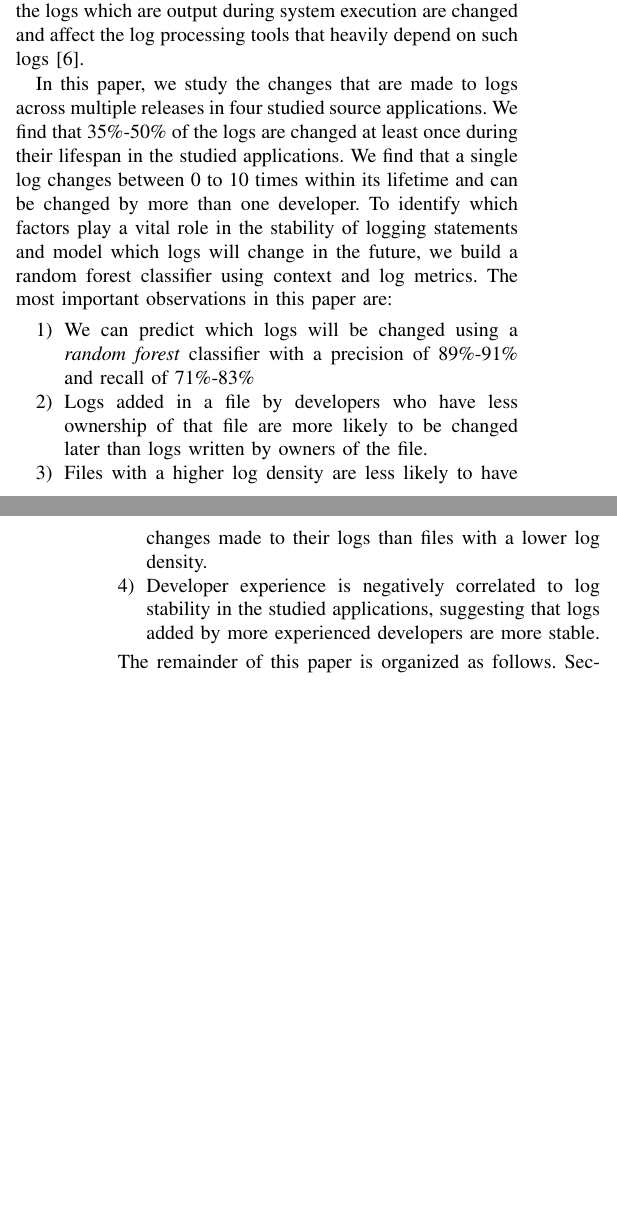
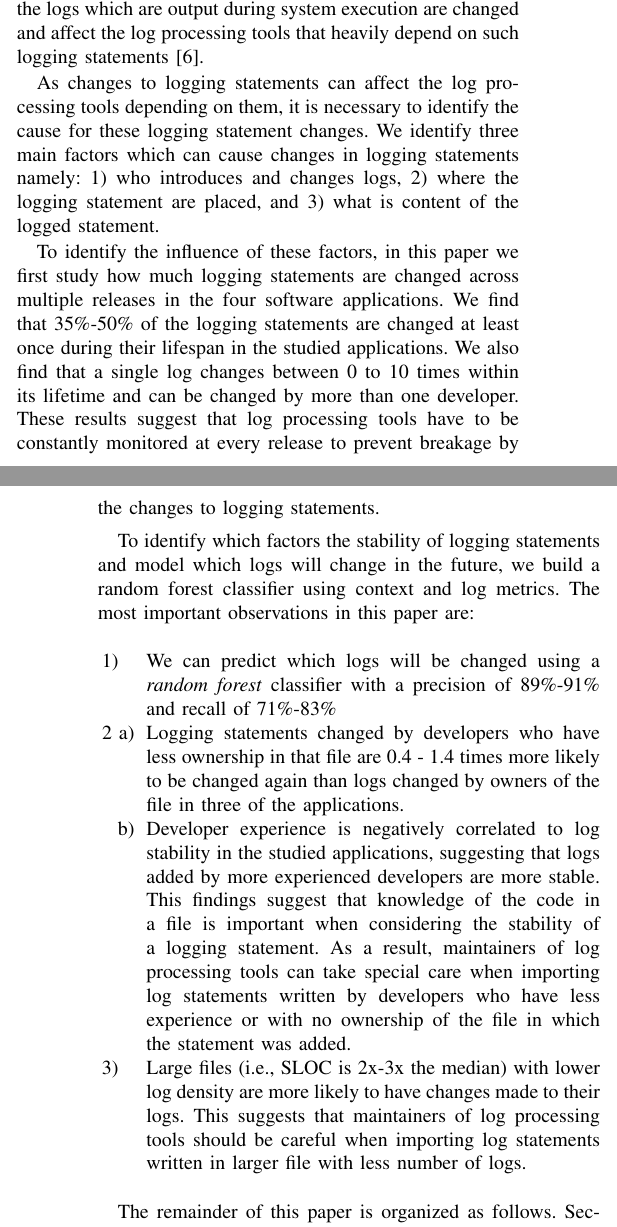
Before and after one commit to kloudKlown/LogGenealogy, a LaTeX paper (template.tex, which reads Introduction.tex): two parts of the columns of pages 1 and 2 of 11, joined at a grey line, cut so that both start at the same text, the shorter picture padded with empty space. Compiled offline with pdfLaTeX; a missing font is replaced by an installed copy or a similar font; a LaTeX package or settings file that is missing is left out.

Commit message:
fixed ahemd's changes | half of it done

```diff
--- a/Introduction.tex
+++ b/Introduction.tex
@@ -16,7 +16,10 @@ In the rest of this paper, we use ‘log’ to refer to the logging statements i
 
 
 
-The rich knowledge in logs has lead to the development of many enterprise log processing tools such as \textsl{Splunk}~\cite{carasso2012exploring}, \textsl{Xpolog}~\cite{xpolog}, \textsl{Logstash}~\cite{xu2013detecting} and research tools such as Salsa~\cite{TanSalsa}, log-enhancer~\cite{Yuan} and Chukwa~\cite{chukwa} which are designed to analyze as well as improve logs in software applications. However, when logs are changed, the associated log processing tools may also need to be updated. For example, Figure~\ref{fig:ExampleOfLogChange_LPA} demonstrates a case in which a developer removes the time taken for completing an event. This can affect log processing tools that rely on the removed information inorder to monitor the health of the application. Prior research shows that 60\% of the logs which are output during system execution are changed and affect the log processing tools that heavily depend on such logs~\cite{IanWCRE}.
+The rich knowledge in logs has lead to the development of many enterprise log processing tools such as \textsl{Splunk}~\cite{carasso2012exploring}, \textsl{Xpolog}~\cite{xpolog}, \textsl{Logstash}~\cite{xu2013detecting} and research tools such as Salsa~\cite{TanSalsa}, log-enhancer~\cite{Yuan} and Chukwa~\cite{chukwa} which are designed to analyze as well as improve logs in software applications. However, when logs are changed, the associated log processing tools may also need to be updated. For example, Figure~\ref{fig:ExampleOfLogChange_LPA} demonstrates a case in which a developer removes the time taken for completing an event. This can affect log processing tools that rely on the removed information inorder to monitor the health of the application. Prior research shows that 60\% of the logs which are output during system execution are changed and affect the log processing tools that heavily depend on such logging statements~\cite{IanWCRE}.
+
+As changes to logging statements can affect the log processing tools depending on them, it is necessary to identify the cause for these logging statement changes. We identify three main factors which can cause changes in logging statements namely: 1) who introduces and changes logs, 2) where the logging statement are placed, and 3) what is content of the logged statement.
+
 
 % These log changes can affect the log processing tools which heavily depend on them and maintenance cost will be high~\cite{IanWCRE}.
 \begin{figure}[tb]
@@ -35,13 +38,20 @@ The rich knowledge in logs has lead to the development of many enterprise log pr
 \end{figure*}
 
 
-In this paper, we study the changes that are made to logs across multiple releases in four studied source applications. We find that 35\%-50\% of the logs are changed at least once during their lifespan in the studied applications. We find that a single log changes between 0 to 10 times within its lifetime and can be changed by more than one developer. To identify which factors play a vital role in the stability of logging statements and model which logs will change in the future, we build a random forest classifier using context and log metrics. The most important observations in this paper are:
+To identify the influence of these factors, in this paper we first study how much logging statements are changed across multiple releases in the four software applications. We find that 35\%-50\% of the logging statements are changed at least once during their lifespan in the studied applications. We also find that a single log changes between 0 to 10 times within its lifetime and can be changed by more than one developer. These results suggest that log processing tools have to be constantly monitored at every release to prevent breakage by the changes to logging statements.
+
+To identify which factors the stability of logging statements and model which logs will change in the future, we build a random forest classifier using context and log metrics. The most important observations in this paper are:
 \begin{enumerate}
-	\item  We can predict which logs will be changed using a \emph{random forest} classifier with a precision of 89\%-91\% and recall of 71\%-83\%
+	\item [1) \hspace{1pt}   ] We can predict which logs will be changed using a \emph{random forest} classifier with a precision of 89\%-91\% and recall of 71\%-83\%
 %	Our \textsl{random forest} achieves an precision of 89\%-91\% and recall of 71\%-83\%, when predicting which logs will be changed.
-	\item Logs added in a file by developers who have less ownership of that file are more likely to be changed later than logs written by owners of the file.
-	\item Files with a higher log density are less likely to have changes made to their logs than files with a lower log density.
-	\item Developer experience is negatively correlated to log stability in the studied applications, suggesting that logs added by more experienced developers are more stable.
+	\item [2 a)]
+
+	Logging statements changed by developers who have less ownership in that file are 0.4 - 1.4 times more likely to be changed again than logs changed by owners of the file in three of the applications.
+
+	\item[b)] Developer experience is negatively correlated to log stability in the studied applications, suggesting that logs added by more experienced developers are more stable. This findings suggest that knowledge of the code in a file is important when considering the stability of a logging statement. As a result, maintainers of log processing tools can take special care when importing log statements written by developers who have less experience or with no ownership of the file in which the statement was added.
+
+	\item [3) \hspace{1pt}  ]Large files (i.e., SLOC is 2x-3x the median) with lower log density are more likely  to have changes made to their logs. This suggests that maintainers of log processing tools should be careful when importing log statements written in larger file with less number of logs.
+
 %	\item  Change metrics such as SLOC, number of variables logged and number of variables declared are strong predictors of log stability within the studied applications.
 
 \end{enumerate}
```
Also changed, not shown: Abstract.tex (+1 -1 lines), template.pdf, 3 other files.
